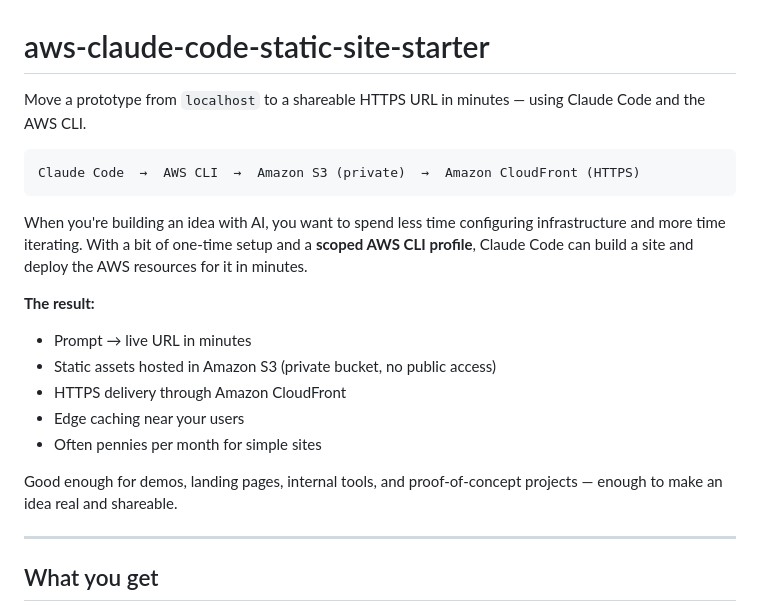
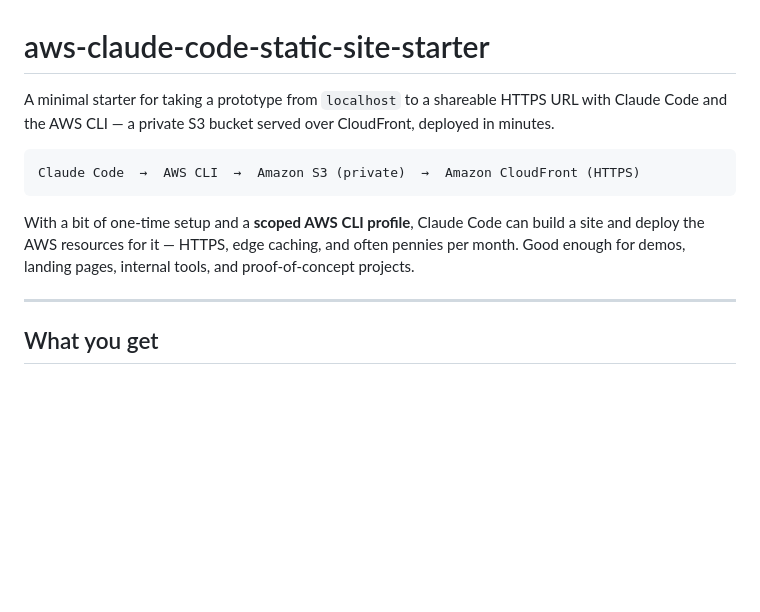
Before and after one commit to bborofka/aws-claude-code-static-site-starter, a Markdown page: README.md, the part around the change. GitHub-like rendering; blank space fills up the shorter version.

Commit message:
Condense README intro into a summary
Rephrase the opening so it reads as a short summary rather than the
full text of the original LinkedIn post.

Co-Authored-By: Claude Opus 4.8 <noreply@anthropic.com>

````diff
--- a/README.md
+++ b/README.md
@@ -1,27 +1,17 @@
 # aws-claude-code-static-site-starter
 
-Move a prototype from `localhost` to a shareable HTTPS URL in minutes — using
-Claude Code and the AWS CLI.
+A minimal starter for taking a prototype from `localhost` to a shareable HTTPS
+URL with Claude Code and the AWS CLI — a private S3 bucket served over
+CloudFront, deployed in minutes.
 
 ```text
 Claude Code  →  AWS CLI  →  Amazon S3 (private)  →  Amazon CloudFront (HTTPS)
 ```
 
-When you're building an idea with AI, you want to spend less time configuring
-infrastructure and more time iterating. With a bit of one-time setup and a
-**scoped AWS CLI profile**, Claude Code can build a site and deploy the AWS
-resources for it in minutes.
-
-**The result:**
-
-- Prompt → live URL in minutes
-- Static assets hosted in Amazon S3 (private bucket, no public access)
-- HTTPS delivery through Amazon CloudFront
-- Edge caching near your users
-- Often pennies per month for simple sites
-
-Good enough for demos, landing pages, internal tools, and proof-of-concept
-projects — enough to make an idea real and shareable.
+With a bit of one-time setup and a **scoped AWS CLI profile**, Claude Code can
+build a site and deploy the AWS resources for it — HTTPS, edge caching, and
+often pennies per month. Good enough for demos, landing pages, internal tools,
+and proof-of-concept projects.
 
 ---
 
````
